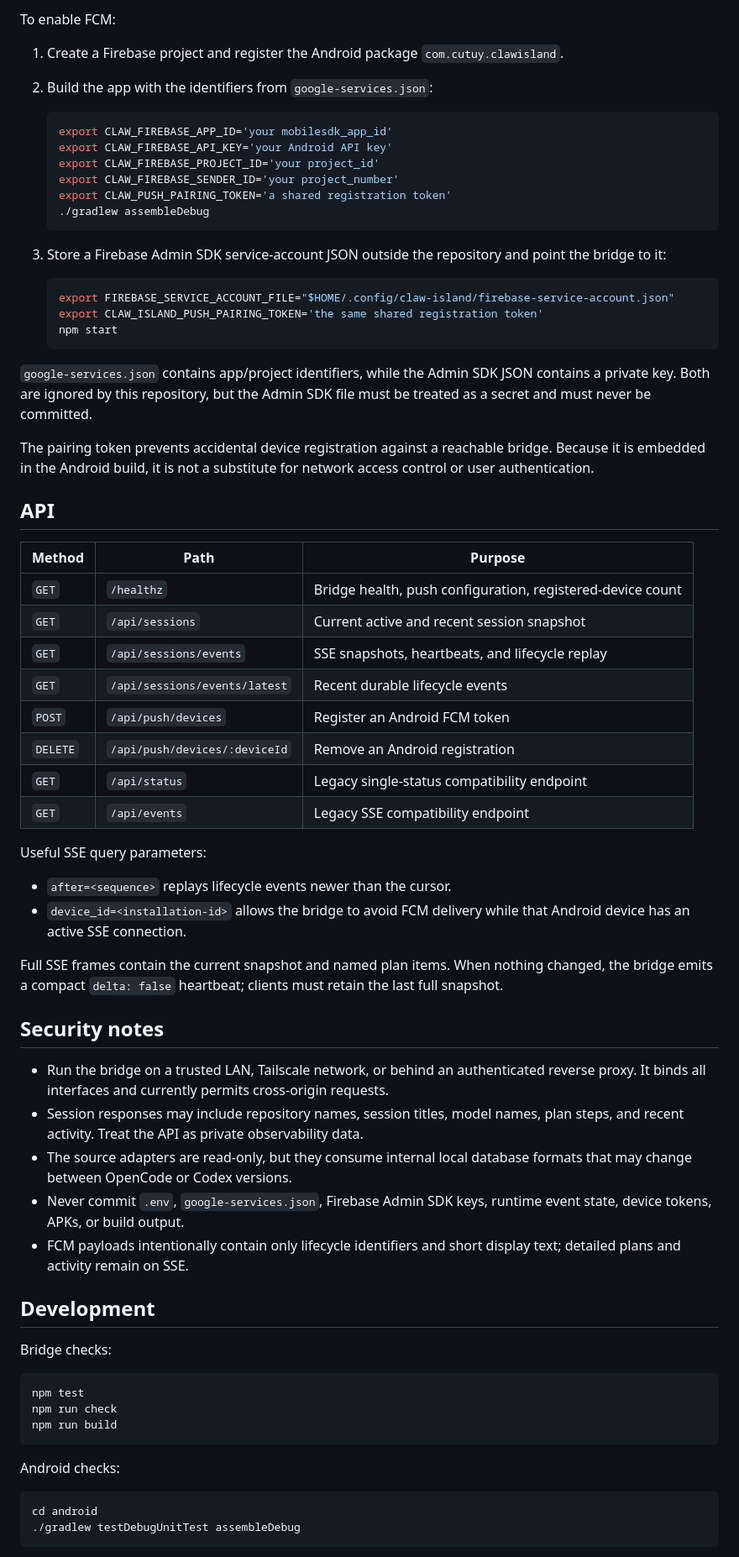
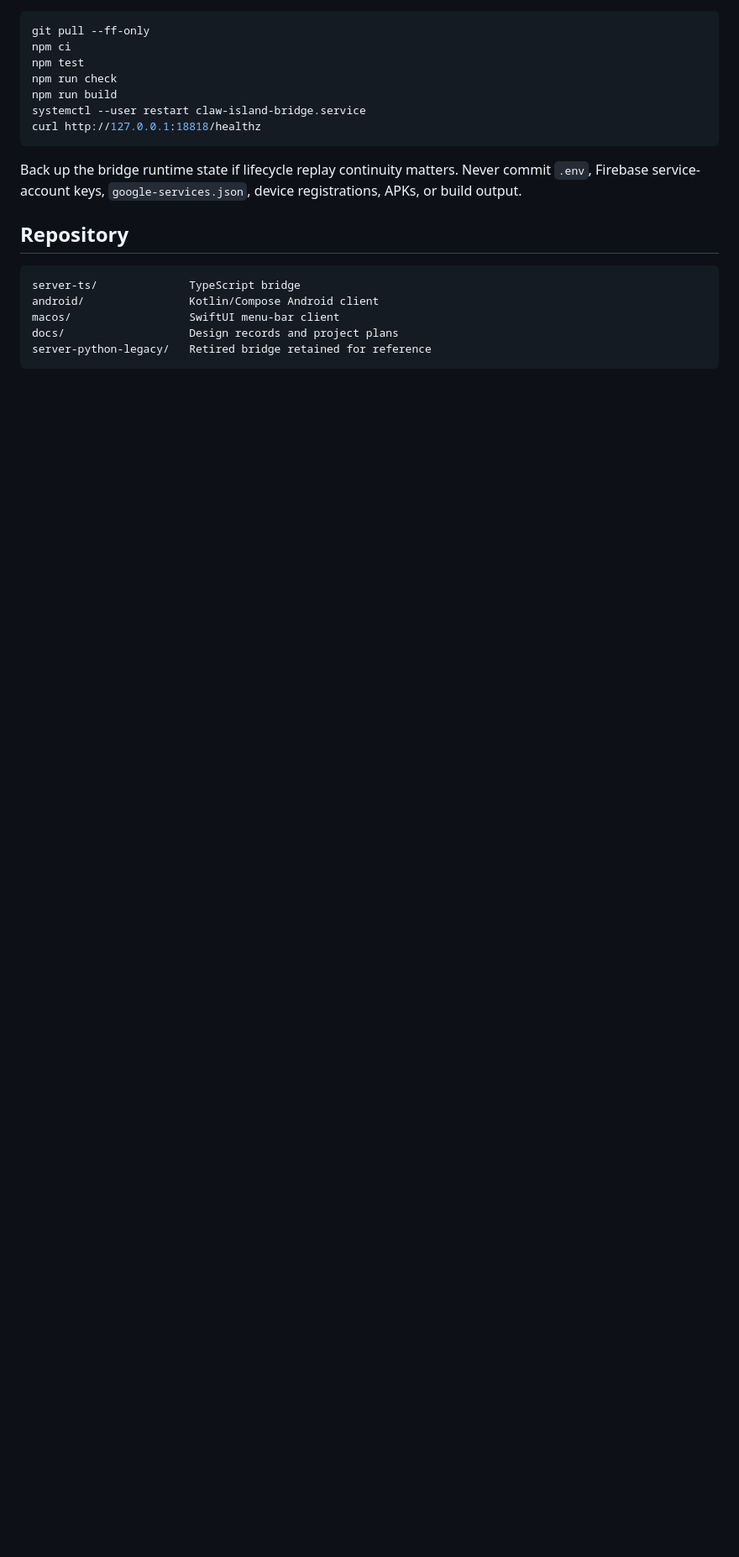
Before and after one commit to Cutuy/claw-island, a Markdown page: README.md, the part around one of its changes. Shown at 84% size. Rendered like a GitHub page; blank space fills up the shorter version.

````diff
--- a/README.md
+++ b/README.md
@@ -127,86 +110,23 @@ service simply relies on SSE and cursor replay.
-To enable FCM:
-
-1. Create a Firebase project and register the Android package
-   `com.cutuy.clawisland`.
-2. Build the app with the identifiers from `google-services.json`:
-
-   ```bash
-   export CLAW_FIREBASE_APP_ID='your mobilesdk_app_id'
-   export CLAW_FIREBASE_API_KEY='your Android API key'
-   export CLAW_FIREBASE_PROJECT_ID='your project_id'
-   export CLAW_FIREBASE_SENDER_ID='your project_number'
-   export CLAW_PUSH_PAIRING_TOKEN='a shared registration token'
-   ./gradlew assembleDebug
-   ```
-
-3. Store a Firebase Admin SDK service-account JSON outside the repository and
-   point the bridge to it:
-
-   ```bash
-   export FIREBASE_SERVICE_ACCOUNT_FILE="$HOME/.config/claw-island/firebase-service-account.json"
-   export CLAW_ISLAND_PUSH_PAIRING_TOKEN='the same shared registration token'
-   npm start
-   ```
-
-`google-services.json` contains app/project identifiers, while the Admin SDK
-JSON contains a private key. Both are ignored by this repository, but the
-Admin SDK file must be treated as a secret and must never be committed.
-
-The pairing token prevents accidental device registration against a reachable
-bridge. Because it is embedded in the Android build, it is not a substitute
-for network access control or user authentication.
-
-## API
-
-| Method | Path | Purpose |
-| --- | --- | --- |
-| `GET` | `/healthz` | Bridge health, push configuration, registered-device count |
-| `GET` | `/api/sessions` | Current active and recent session snapshot |
-| `GET` | `/api/sessions/events` | SSE snapshots, heartbeats, and lifecycle replay |
-| `GET` | `/api/sessions/events/latest` | Recent durable lifecycle events |
-| `POST` | `/api/push/devices` | Register an Android FCM token |
-| `DELETE` | `/api/push/devices/:deviceId` | Remove an Android registration |
-| `GET` | `/api/status` | Legacy single-status compatibility endpoint |
-| `GET` | `/api/events` | Legacy SSE compatibility endpoint |
-
-Useful SSE query parameters:
-
-- `after=<sequence>` replays lifecycle events newer than the cursor.
-- `device_id=<installation-id>` allows the bridge to avoid FCM delivery while
-  that Android device has an active SSE connection.
-
-Full SSE frames contain the current snapshot and named plan items. When
-nothing changed, the bridge emits a compact `delta: false` heartbeat; clients
-must retain the last full snapshot.
-
-## Security notes
-
-- Run the bridge on a trusted LAN, Tailscale network, or behind an
-  authenticated reverse proxy. It binds all interfaces and currently permits
-  cross-origin requests.
-- Session responses may include repository names, session titles, model names,
-  plan steps, and recent activity. Treat the API as private observability data.
-- The source adapters are read-only, but they consume internal local database
-  formats that may change between OpenCode or Codex versions.
-- Never commit `.env`, `google-services.json`, Firebase Admin SDK keys, runtime
-  event state, device tokens, APKs, or build output.
-- FCM payloads intentionally contain only lifecycle identifiers and short
-  display text; detailed plans and activity remain on SSE.
-
-## Development
-
-Bridge checks:
-
-```bash
+git pull --ff-only
+npm ci
 npm test
 npm run check
 npm run build
+systemctl --user restart claw-island-bridge.service
+curl http://127.0.0.1:18818/healthz
 ```
 
-Android checks:
+Back up the bridge runtime state if lifecycle replay continuity matters. Never
+commit `.env`, Firebase service-account keys, `google-services.json`, device
+registrations, APKs, or build output.
 
-```bash
-cd android
-./gradlew testDebugUnitTest assembleDebug
+## Repository
+
+```text
+server-ts/              TypeScript bridge
+android/                Kotlin/Compose Android client
+macos/                  SwiftUI menu-bar client
+docs/                   Design records and project plans
+server-python-legacy/   Retired bridge retained for reference
 ```
 
````
Also changed, not shown: other parts of README.md (+70 -110 lines), docs/images/android-plan.jpg (added), docs/images/android-sessions.jpg (added), 1 other file.
